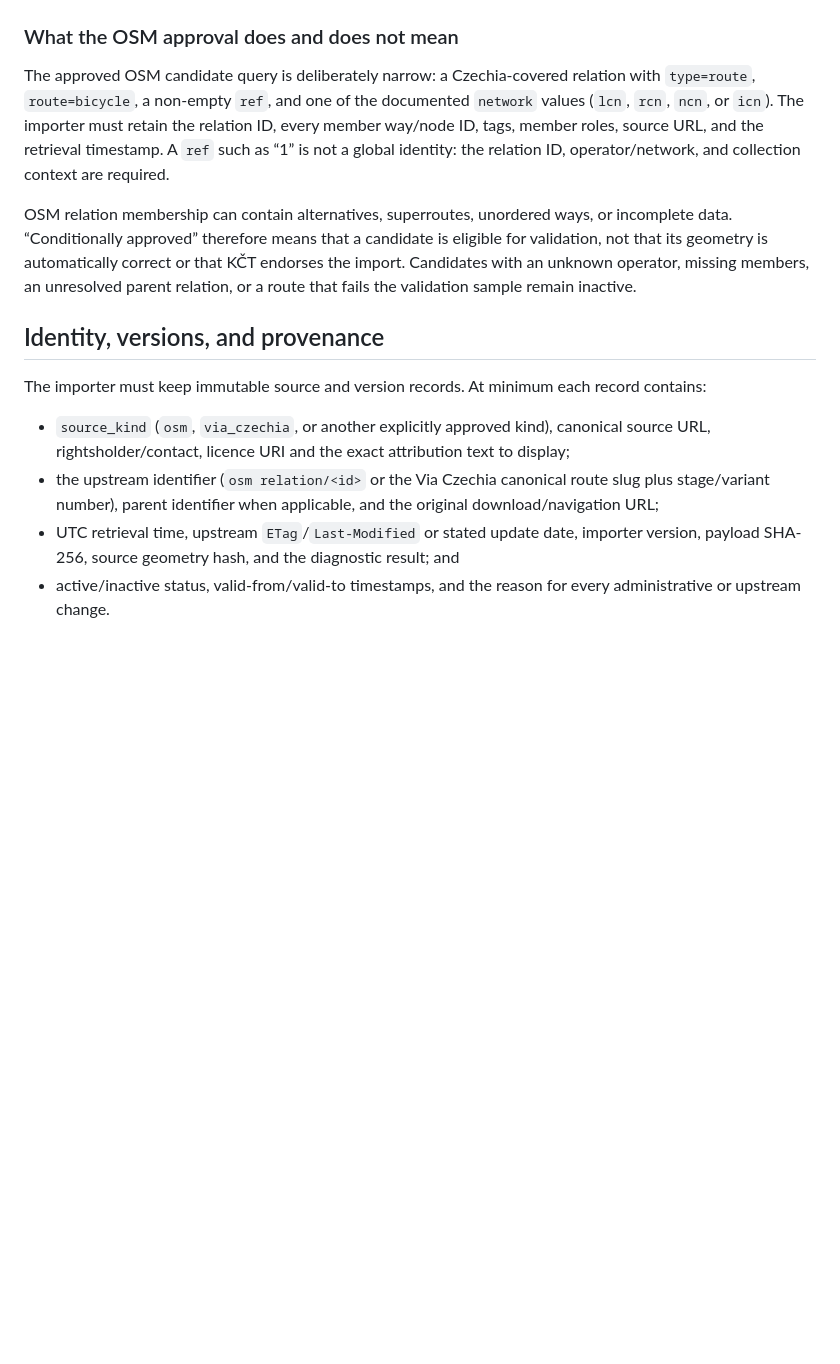
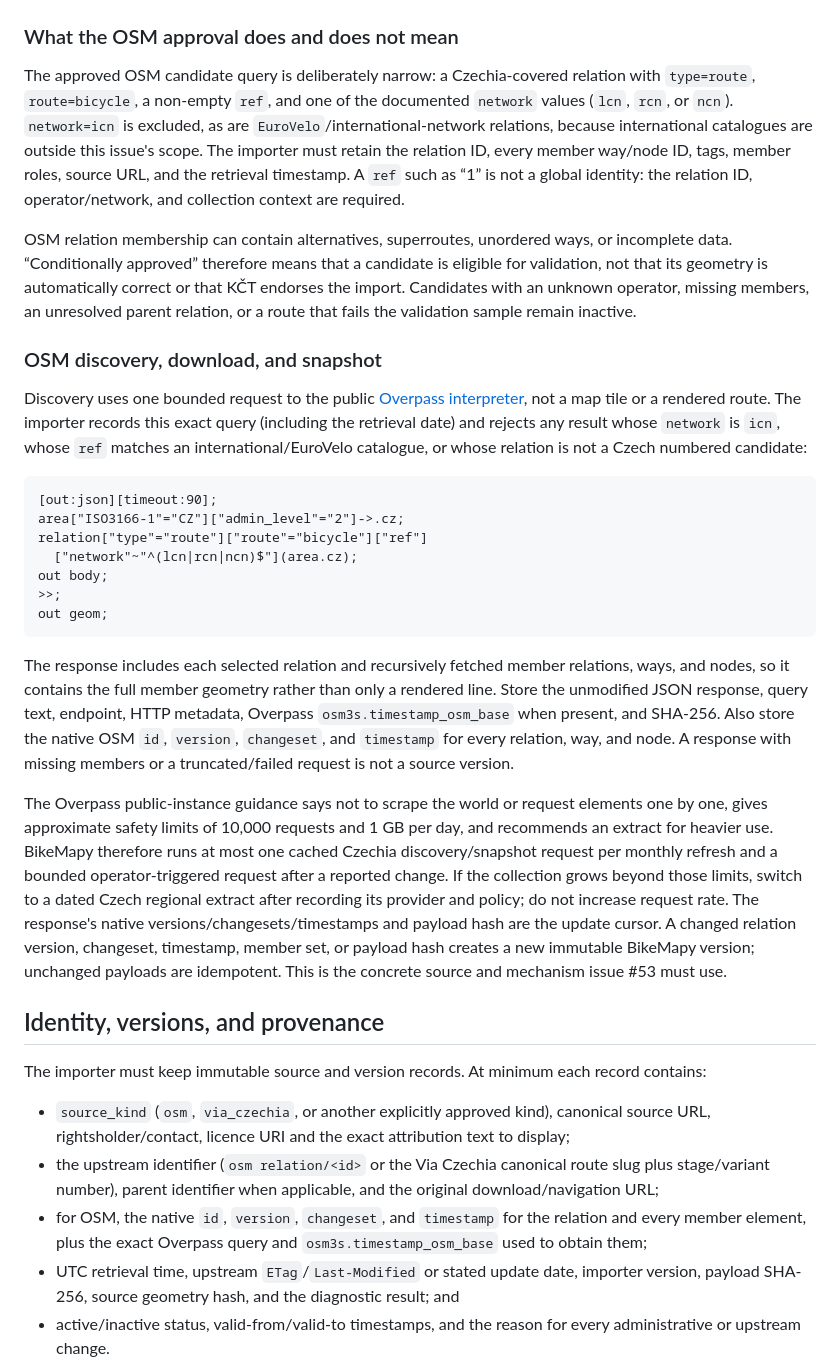
Before and after one commit to diamond447/BikeMapy, a Markdown page: docs/reference-route-sources.md, the part around one of its changes. Drawn GitHub-style; blank space fills up the shorter version.

Commit message:
docs: refine OSM source and licence gates

````diff
--- a/docs/reference-route-sources.md
+++ b/docs/reference-route-sources.md
@@ -23,9 +23,11 @@ transform, store, or redistribute it.
 
 The approved OSM candidate query is deliberately narrow: a Czechia-covered
 relation with `type=route`, `route=bicycle`, a non-empty `ref`, and one of the
-documented `network` values (`lcn`, `rcn`, `ncn`, or `icn`). The importer must
-retain the relation ID, every member way/node ID, tags, member roles, source
-URL, and the retrieval timestamp. A `ref` such as “1” is not a global identity:
+documented `network` values (`lcn`, `rcn`, or `ncn`). `network=icn` is excluded,
+as are `EuroVelo`/international-network relations, because international
+catalogues are outside this issue's scope. The importer must retain the
+relation ID, every member way/node ID, tags, member roles, source URL, and the
+retrieval timestamp. A `ref` such as “1” is not a global identity:
 the relation ID, operator/network, and collection context are required.
 
 OSM relation membership can contain alternatives, superroutes, unordered ways,
@@ -34,6 +36,45 @@ is eligible for validation, not that its geometry is automatically correct or
 that KČT endorses the import. Candidates with an unknown operator, missing
 members, an unresolved parent relation, or a route that fails the validation
 sample remain inactive.
+
+### OSM discovery, download, and snapshot
+
+Discovery uses one bounded request to the public
+[Overpass interpreter](https://overpass-api.de/api/interpreter), not a map tile
+or a rendered route. The importer records this exact query (including the
+retrieval date) and rejects any result whose `network` is `icn`, whose `ref`
+matches an international/EuroVelo catalogue, or whose relation is not a Czech
+numbered candidate:
+
+```text
+[out:json][timeout:90];
+area["ISO3166-1"="CZ"]["admin_level"="2"]->.cz;
+relation["type"="route"]["route"="bicycle"]["ref"]
+  ["network"~"^(lcn|rcn|ncn)$"](area.cz);
+out body;
+>>;
+out geom;
+```
+
+The response includes each selected relation and recursively fetched member
+relations, ways, and nodes, so it contains the full member geometry rather
+than only a rendered line. Store the unmodified JSON response, query text,
+endpoint, HTTP metadata, Overpass `osm3s.timestamp_osm_base` when present, and
+SHA-256. Also store the native OSM `id`, `version`, `changeset`, and
+`timestamp` for every relation, way, and node. A response with missing members
+or a truncated/failed request is not a source version.
+
+The Overpass public-instance guidance says not to scrape the world or request
+elements one by one, gives approximate safety limits of 10,000 requests and
+1 GB per day, and recommends an extract for heavier use. BikeMapy therefore
+runs at most one cached Czechia discovery/snapshot request per monthly refresh
+and a bounded operator-triggered request after a reported change. If the
+collection grows beyond those limits, switch to a dated Czech regional
+extract after recording its provider and policy; do not increase request rate.
+The response's native versions/changesets/timestamps and payload hash are the
+update cursor. A changed relation version, changeset, timestamp, member set,
+or payload hash creates a new immutable BikeMapy version; unchanged payloads
+are idempotent. This is the concrete source and mechanism issue #53 must use.
 
 ## Identity, versions, and provenance
 
@@ -46,6 +87,9 @@ record contains:
 * the upstream identifier (`osm relation/<id>` or the Via Czechia canonical
   route slug plus stage/variant number), parent identifier when applicable,
   and the original download/navigation URL;
+* for OSM, the native `id`, `version`, `changeset`, and `timestamp` for the
+  relation and every member element, plus the exact Overpass query and
+  `osm3s.timestamp_osm_base` used to obtain them;
 * UTC retrieval time, upstream `ETag`/`Last-Modified` or stated update date,
   importer version, payload SHA-256, source geometry hash, and the diagnostic
   result; and
````
Also changed, not shown: other parts of docs/reference-route-sources.md (+27 -7 lines), docs/legal-review.md (line endings or trailing spaces).
